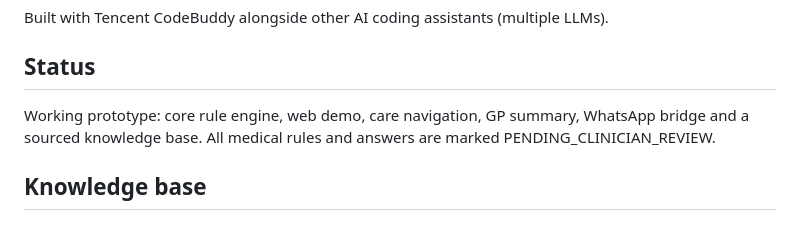
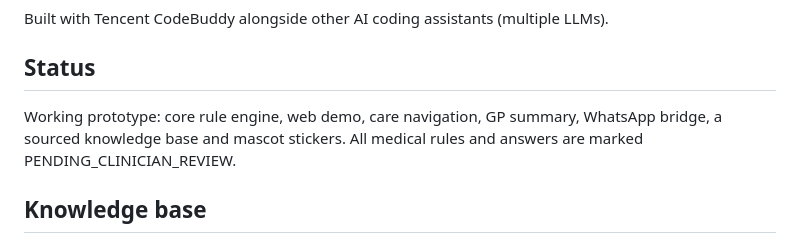
Before and after one commit to nachileong-bit/jaga, a Markdown page: README.md, the part around one of its changes. GitHub-like rendering.

Commit message:
README: mascot and demo video

```diff
--- a/README.md
+++ b/README.md
@@ -20,7 +26,7 @@ Built with Tencent CodeBuddy alongside other AI coding assistants (multiple LLMs
 ## Status
 
 Working prototype: core rule engine, web demo, care navigation, GP summary,
-WhatsApp bridge and a sourced knowledge base. All medical rules and answers are
+WhatsApp bridge, a sourced knowledge base and mascot stickers. All medical rules and answers are
 marked PENDING_CLINICIAN_REVIEW.
 
 ## Knowledge base
```
Also changed, not shown: other parts of README.md (+6 -0 lines).
